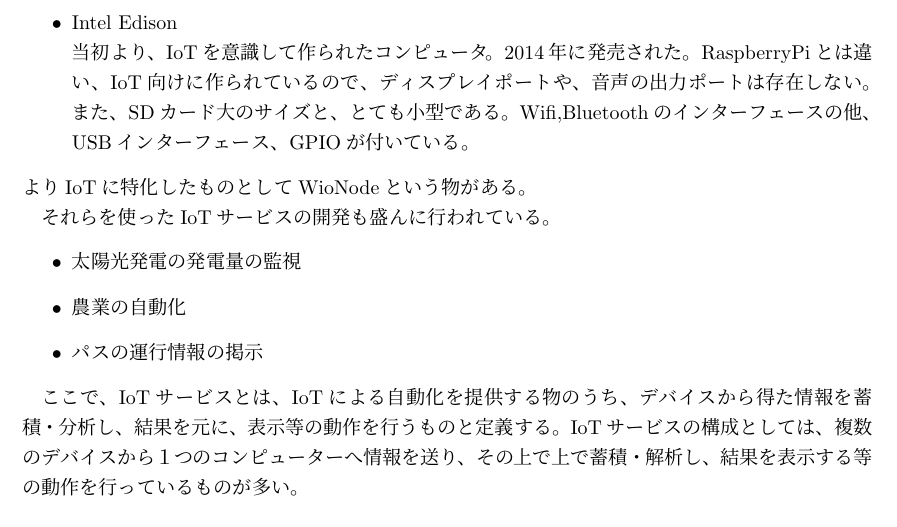
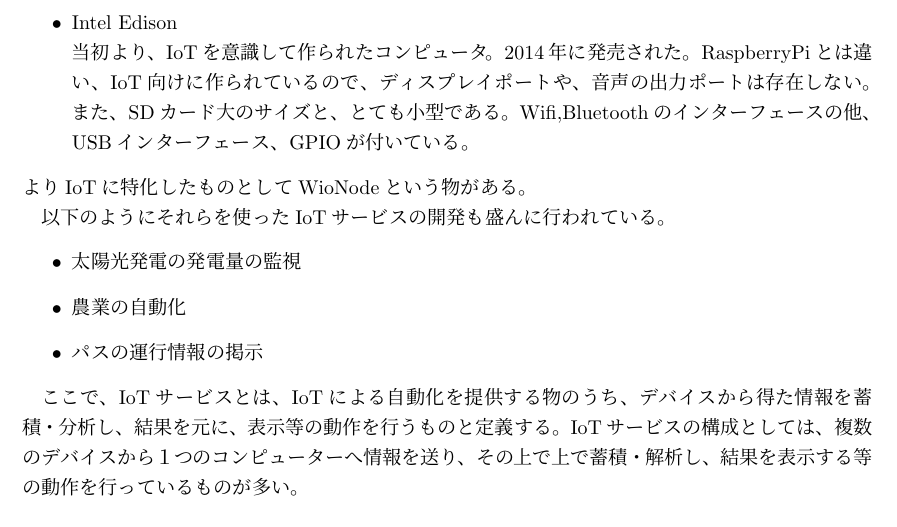
Before and after one commit to miyasakakoki/MasterThesis, a LaTeX thesis (thesis.tex, which reads introduction.tex): part of page 5 of 18, cut so that both start at the same text. Compiled offline with pLaTeX and dvipdfmx.

Commit message:
文言を訂正

```diff
--- a/introduction.tex
+++ b/introduction.tex
@@ -21,24 +21,13 @@
 
 
 \begin{comment}
-RaspberryPiについて
-Linuxが動く3000円のコンピューターとして2012年に発売される。
-以降、価格を抑えながら性能の向上を図ってきた。
-raspberrypi Zeroの発表->さらなる低価格かつ小型になる
-RaspbianというDebianベースのディストリビューションが動く
-
-Intel Edison
-IoTを意識した製品。RaspberryPiに比べると、値段は高いが、とても小型。Wifi,Bluetoothが搭載されている。
-RaspberryPiにあったHDMI端子等画面出力用端子やオーディオ出力用端子等は用意されていない。
-また、USBも1口しか無い。yocto Linux　や ubiLinux　といったLinuxディストリビューションが動く
-
 最近ではWioNodeという物も出てきている。
 ESP-WROOM-02 の登場
 Ardiuno
 beaglebone
 \end{comment}
 
-それらを使ったIoTサービスの開発も盛んに行われている。
+以下のようにそれらを使ったIoTサービスの開発も盛んに行われている。
 \begin{itemize}
 \item 太陽光発電の発電量の監視
 \item 農業の自動化
```
Also changed, not shown: thesis.pdf.
